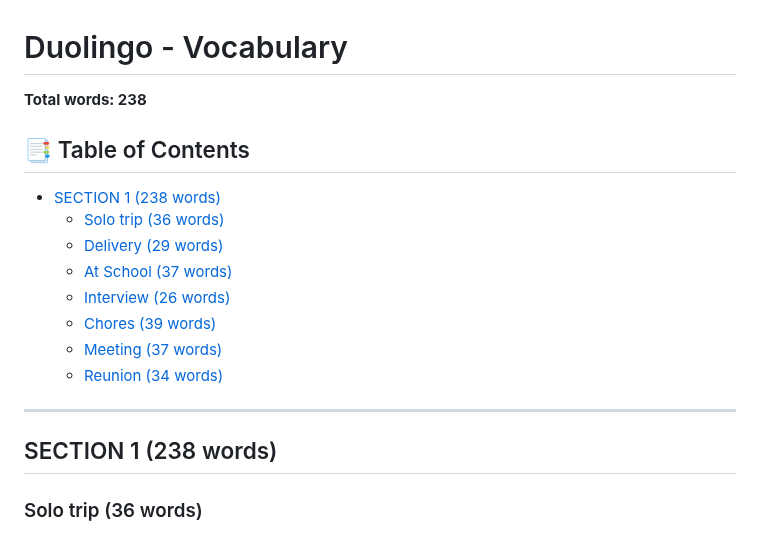
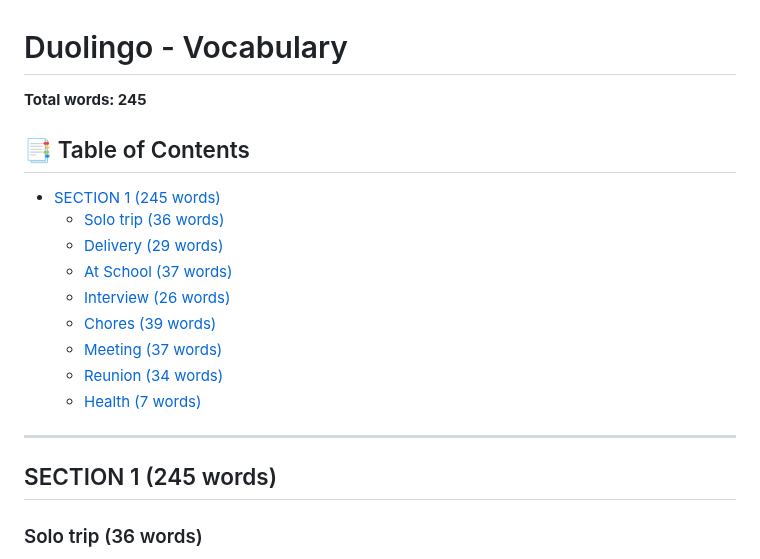
Before and after one commit to mahdi-marjani/learn-english, a Markdown page: vocabulary/duolingo.md, the part around one of its changes. Drawn GitHub-style.

```diff
--- a/vocabulary/duolingo.md
+++ b/vocabulary/duolingo.md
@@ -1,10 +1,10 @@
 # Duolingo - Vocabulary
 
-**Total words: 238**
+**Total words: 245**
 
 ## 📑 Table of Contents
 
-- [SECTION 1 (238 words)](#section-1-238-words)
+- [SECTION 1 (245 words)](#section-1-245-words)
   - [Solo trip (36 words)](#solo-trip-36-words)
   - [Delivery (29 words)](#delivery-29-words)
   - [At School (37 words)](#at-school-37-words)
@@ -12,10 +12,11 @@
   - [Chores (39 words)](#chores-39-words)
   - [Meeting (37 words)](#meeting-37-words)
   - [Reunion (34 words)](#reunion-34-words)
+  - [Health (7 words)](#health-7-words)
 
 ---
 
-## SECTION 1 (238 words)
+## SECTION 1 (245 words)
 
 ### Solo trip (36 words)
 - `   fare   `  /fer/ <br> the money that you pay to travel by bus, train, plane, etc.: My bus fare has gone up
```
Also changed, not shown: other parts of vocabulary/duolingo.md (+9 -0 lines), vocabulary/all.md (+15 -5 lines), vocabulary/images/throat.jpg (added), 1 other file.
